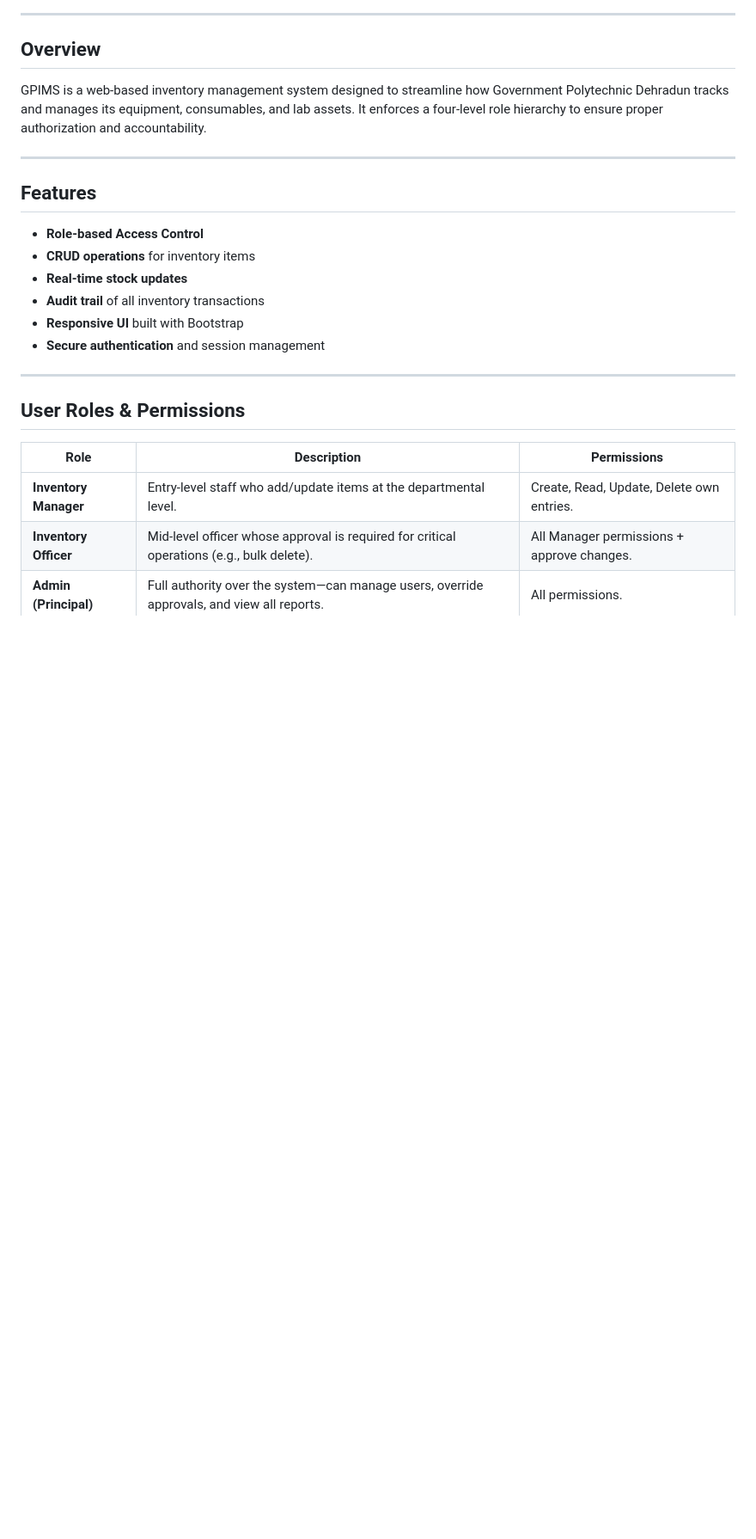
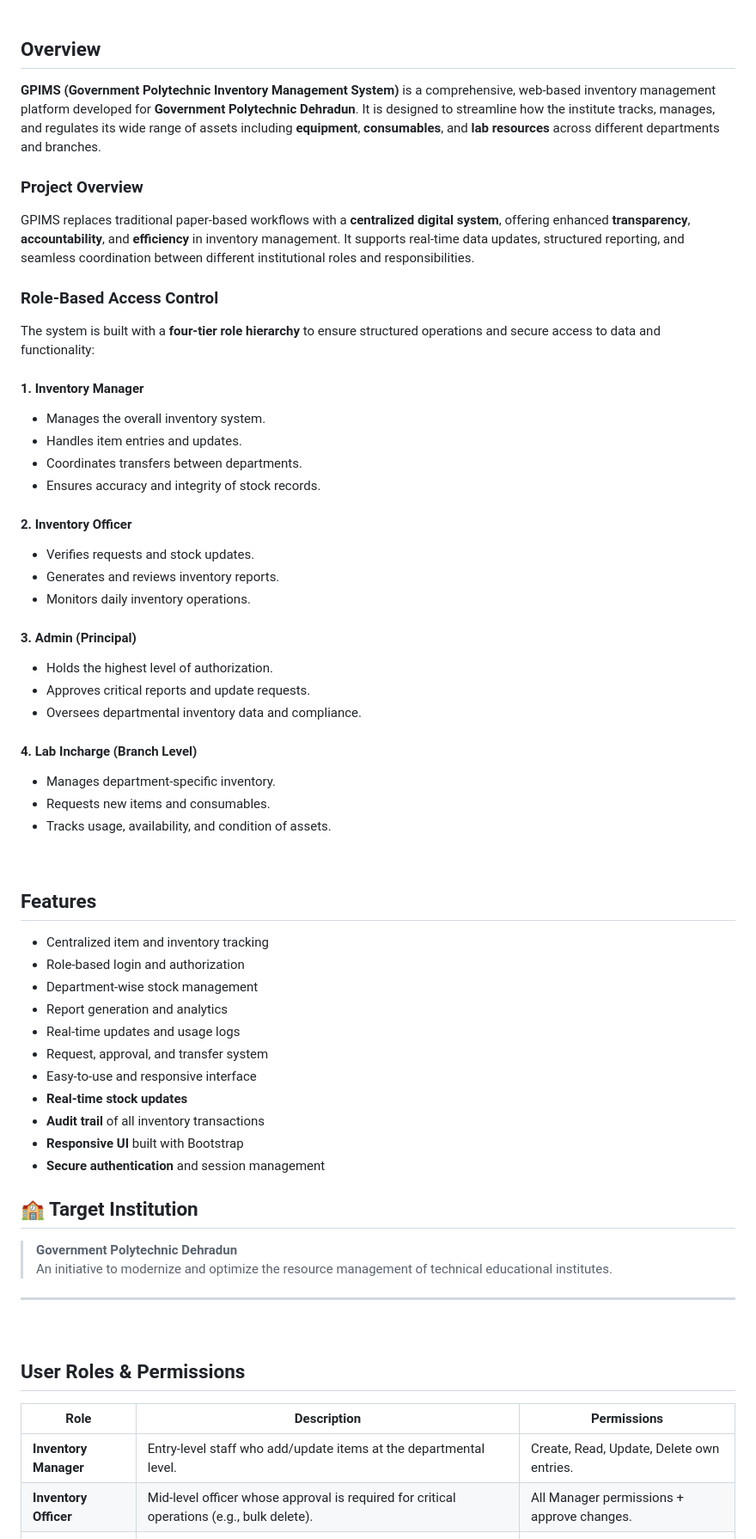
Before and after one commit to Suraj-1309/GPIMS, a Markdown page: README.md, the part around the change printed below. Shown: that part at 86% size. GitHub-like rendering; blank space fills up the shorter version.

Commit message:
Update README.md
just complete the readme.md

```diff
--- a/README.md
+++ b/README.md
@@ -26,17 +28,56 @@
 
 ## Overview
 
-GPIMS is a web‑based inventory management system designed to streamline how Government Polytechnic Dehradun tracks and manages its equipment, consumables, and lab assets. It enforces a four‑level role hierarchy to ensure proper authorization and accountability.
+**GPIMS (Government Polytechnic Inventory Management System)** is a comprehensive, web-based inventory management platform developed for **Government Polytechnic Dehradun**. It is designed to streamline how the institute tracks, manages, and regulates its wide range of assets including **equipment**, **consumables**, and **lab resources** across different departments and branches.
 
----
+### Project Overview
 
-## Features
+GPIMS replaces traditional paper-based workflows with a **centralized digital system**, offering enhanced **transparency**, **accountability**, and **efficiency** in inventory management. It supports real-time data updates, structured reporting, and seamless coordination between different institutional roles and responsibilities.
 
-- **Role‑based Access Control**
-- **CRUD operations** for inventory items
+### Role-Based Access Control
+
+The system is built with a **four-tier role hierarchy** to ensure structured operations and secure access to data and functionality:
+
+#### 1. Inventory Manager
+- Manages the overall inventory system.
+- Handles item entries and updates.
+- Coordinates transfers between departments.
+- Ensures accuracy and integrity of stock records.
+
+#### 2. Inventory Officer
+- Verifies requests and stock updates.
+- Generates and reviews inventory reports.
+- Monitors daily inventory operations.
+
+#### 3. Admin (Principal)
+- Holds the highest level of authorization.
+- Approves critical reports and update requests.
+- Oversees departmental inventory data and compliance.
+
+#### 4. Lab Incharge (Branch Level)
+- Manages department-specific inventory.
+- Requests new items and consumables.
+- Tracks usage, availability, and condition of assets.
+
+<br>
+
+##  Features
+
+-  Centralized item and inventory tracking
+-  Role-based login and authorization
+-  Department-wise stock management
+-  Report generation and analytics
+-  Real-time updates and usage logs
+-  Request, approval, and transfer system
+-  Easy-to-use and responsive interface
 - **Real‑time stock updates**
 - **Audit trail** of all inventory transactions
 - **Responsive UI** built with Bootstrap
 - **Secure authentication** and session management
 
+## 🏫 Target Institution
+
+> **Government Polytechnic Dehradun**
+> An initiative to modernize and optimize the resource management of technical educational institutes.
+
 ---
```
Also changed, not shown: other parts of README.md (+32 -27 lines).
